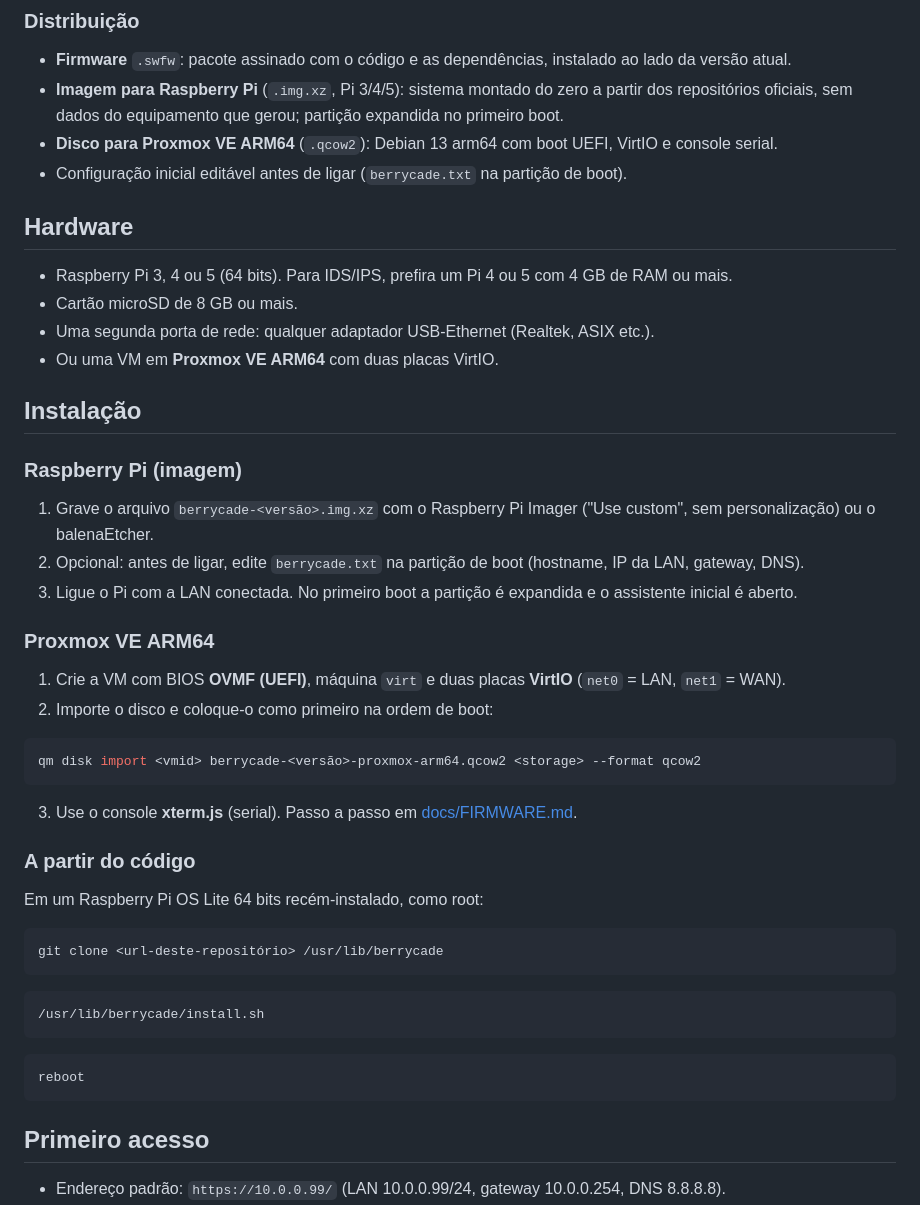
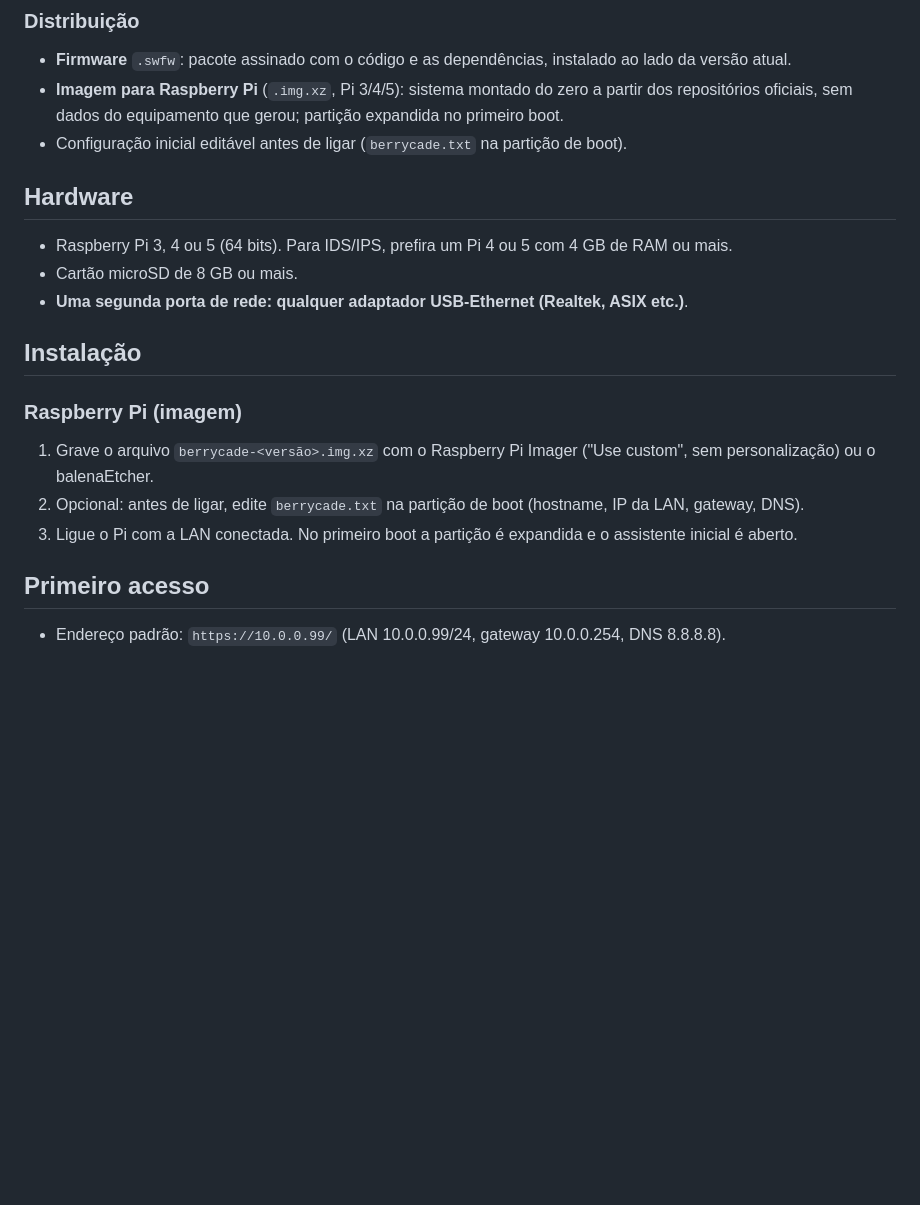
Before and after one commit to maykomeier/berrycade, a Markdown page: README.md, the part around one of its changes. Rendered like a GitHub page; blank space fills up the shorter version.

````diff
--- a/README.md
+++ b/README.md
@@ -162,15 +162,13 @@ volta automática se você perder o acesso. Toda revisão fica versionada em git
 - **Firmware** `.swfw`: pacote assinado com o código e as dependências, instalado ao lado da versão atual.
 - **Imagem para Raspberry Pi** (`.img.xz`, Pi 3/4/5): sistema montado do zero a partir dos repositórios oficiais,
   sem dados do equipamento que gerou; partição expandida no primeiro boot.
-- **Disco para Proxmox VE ARM64** (`.qcow2`): Debian 13 arm64 com boot UEFI, VirtIO e console serial.
 - Configuração inicial editável antes de ligar (`berrycade.txt` na partição de boot).
 
 ## Hardware
 
 - Raspberry Pi 3, 4 ou 5 (64 bits). Para IDS/IPS, prefira um Pi 4 ou 5 com 4 GB de RAM ou mais.
 - Cartão microSD de 8 GB ou mais.
-- Uma segunda porta de rede: qualquer adaptador USB-Ethernet (Realtek, ASIX etc.).
-- Ou uma VM em **Proxmox VE ARM64** com duas placas VirtIO.
+- **Uma segunda porta de rede: qualquer adaptador USB-Ethernet (Realtek, ASIX etc.)**.
 
 ## Instalação
 
@@ -180,33 +178,6 @@ volta automática se você perder o acesso. Toda revisão fica versionada em git
    balenaEtcher.
 2. Opcional: antes de ligar, edite `berrycade.txt` na partição de boot (hostname, IP da LAN, gateway, DNS).
 3. Ligue o Pi com a LAN conectada. No primeiro boot a partição é expandida e o assistente inicial é aberto.
-
-### Proxmox VE ARM64
-
-1. Crie a VM com BIOS **OVMF (UEFI)**, máquina `virt` e duas placas **VirtIO** (`net0` = LAN, `net1` = WAN).
-2. Importe o disco e coloque-o como primeiro na ordem de boot:
-
-```bash
-qm disk import <vmid> berrycade-<versão>-proxmox-arm64.qcow2 <storage> --format qcow2
-```
-
-3. Use o console **xterm.js** (serial). Passo a passo em [docs/FIRMWARE.md](docs/FIRMWARE.md#imagem-para-proxmox-ve-arm64).
-
-### A partir do código
-
-Em um Raspberry Pi OS Lite 64 bits recém-instalado, como root:
-
-```bash
-git clone <url-deste-repositório> /usr/lib/berrycade
-```
-
-```bash
-/usr/lib/berrycade/install.sh
-```
-
-```bash
-reboot
-```
 
 ## Primeiro acesso
 
````
Also changed, not shown: other parts of README.md (+0 -29 lines).
